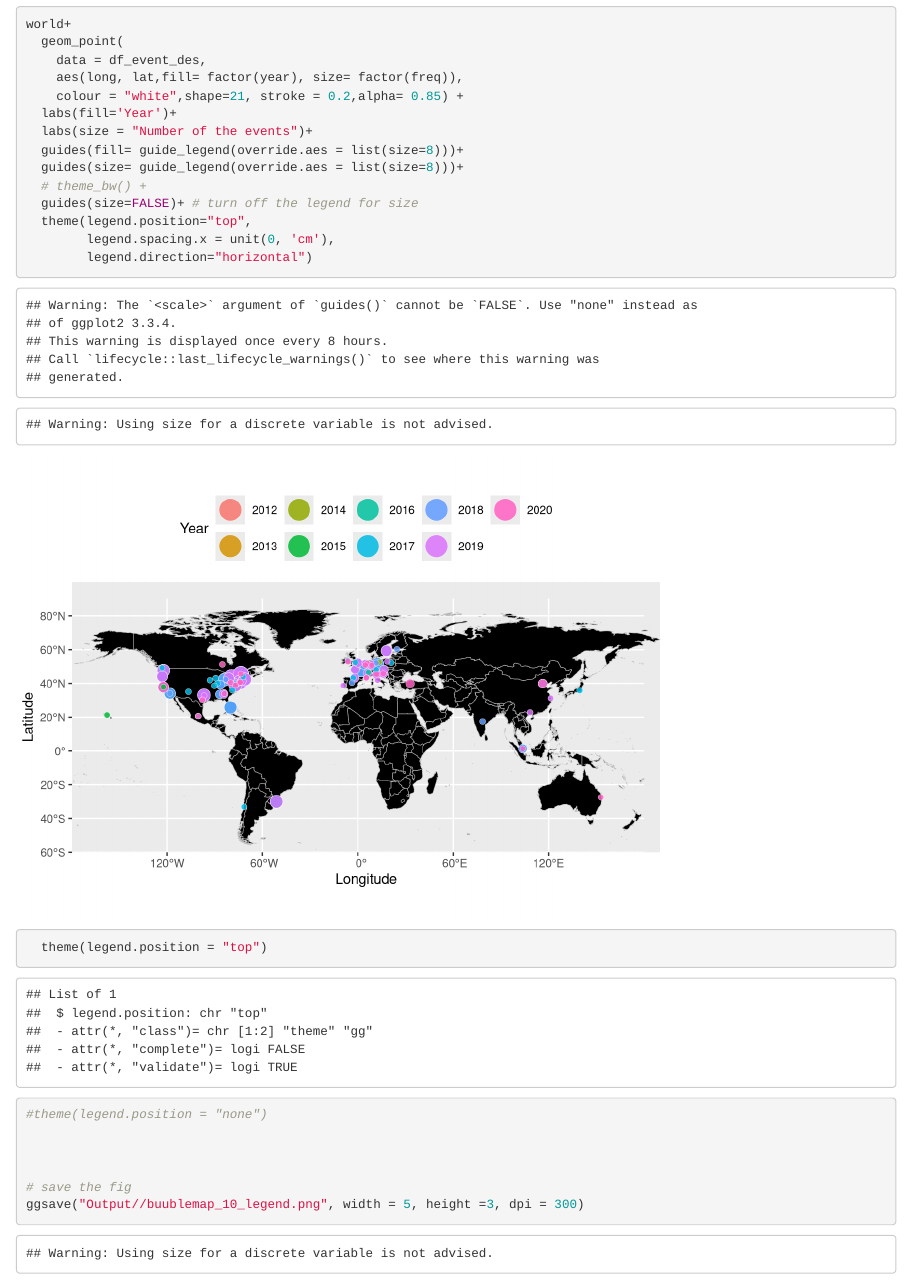
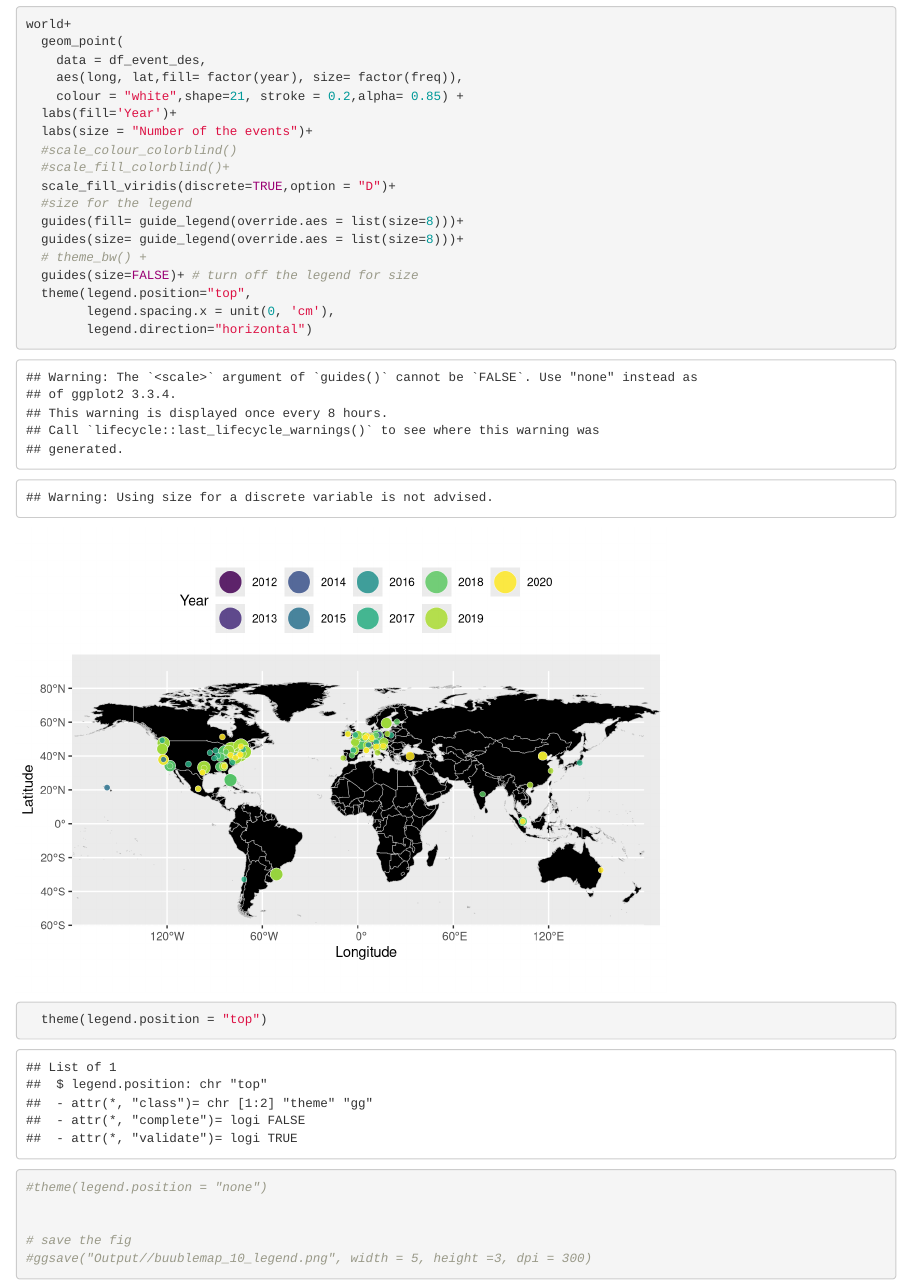
Before and after one commit to ufangYang/BrainHacks_NeuroViews_Figs-, an R Markdown document (BH_figs.Rmd): the page in a window 1100 px wide, from 2570 px down. Rendered offline with R 4.5, knitr and Pandoc, with nearby package versions.

Commit message:
update the colormap

````diff
--- a/BH_figs.Rmd
+++ b/BH_figs.Rmd
@@ -125,6 +125,10 @@ world+
     colour = "white",shape=21, stroke = 0.2,alpha= 0.85) +
   labs(fill='Year')+
   labs(size = "Number of the events")+
+  #scale_colour_colorblind()
+  #scale_fill_colorblind()+
+  scale_fill_viridis(discrete=TRUE,option = "D")+
+  #size for the legend
   guides(fill= guide_legend(override.aes = list(size=8)))+
   guides(size= guide_legend(override.aes = list(size=8)))+
   # theme_bw() +
@@ -132,14 +136,12 @@ world+
   theme(legend.position="top",
         legend.spacing.x = unit(0, 'cm'),
         legend.direction="horizontal")
-
   theme(legend.position = "top")
 #theme(legend.position = "none")
 
 
-
 # save the fig
-ggsave("Output//buublemap_10_legend.png", width = 5, height =3, dpi = 300)
+#ggsave("Output//buublemap_10_legend.png", width = 5, height =3, dpi = 300)
 
 
 ```
````
Also changed, not shown: Output/buublemap_10_legend.png.
